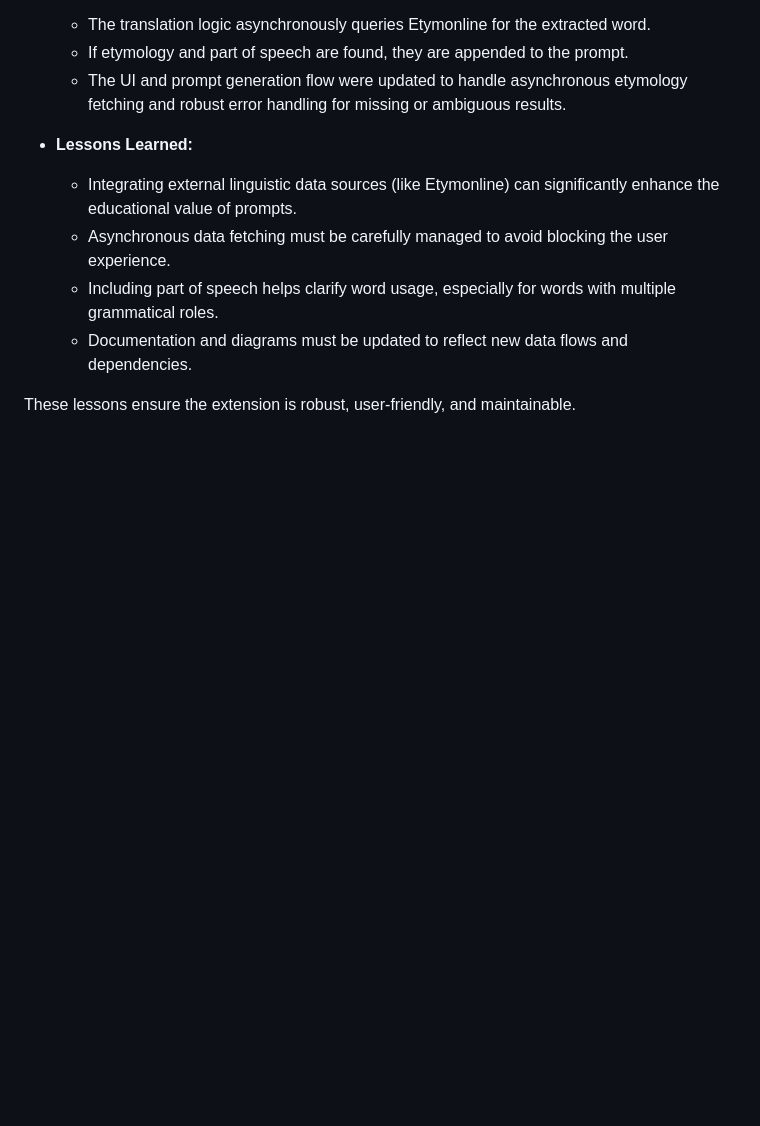
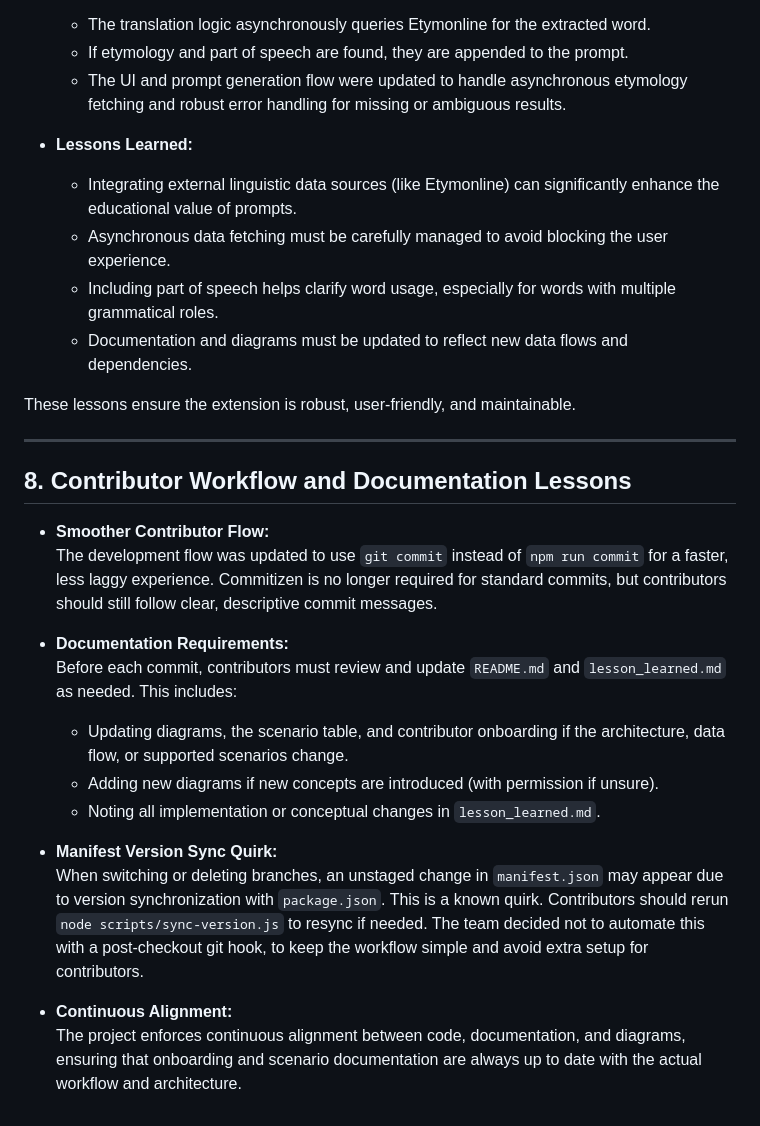
Before and after one commit to HsiehShuJeng/scott-edge-extensions, a Markdown page: lesson_learned.md, the part around the change. GitHub-like rendering; blank space fills up the shorter version.

```diff
--- a/lesson_learned.md
+++ b/lesson_learned.md
@@ -84,3 +84,22 @@
   - Documentation and diagrams must be updated to reflect new data flows and dependencies.
 
 These lessons ensure the extension is robust, user-friendly, and maintainable.
+
+---
+
+## 8. Contributor Workflow and Documentation Lessons
+
+- **Smoother Contributor Flow:**
+  The development flow was updated to use `git commit` instead of `npm run commit` for a faster, less laggy experience. Commitizen is no longer required for standard commits, but contributors should still follow clear, descriptive commit messages.
+
+- **Documentation Requirements:**
+  Before each commit, contributors must review and update `README.md` and `lesson_learned.md` as needed. This includes:
+  - Updating diagrams, the scenario table, and contributor onboarding if the architecture, data flow, or supported scenarios change.
+  - Adding new diagrams if new concepts are introduced (with permission if unsure).
+  - Noting all implementation or conceptual changes in `lesson_learned.md`.
+
+- **Manifest Version Sync Quirk:**
+  When switching or deleting branches, an unstaged change in `manifest.json` may appear due to version synchronization with `package.json`. This is a known quirk. Contributors should rerun `node scripts/sync-version.js` to resync if needed. The team decided not to automate this with a post-checkout git hook, to keep the workflow simple and avoid extra setup for contributors.
+
+- **Continuous Alignment:**
+  The project enforces continuous alignment between code, documentation, and diagrams, ensuring that onboarding and scenario documentation are always up to date with the actual workflow and architecture.
```
Also changed, not shown: README.md (+47 -29 lines).
